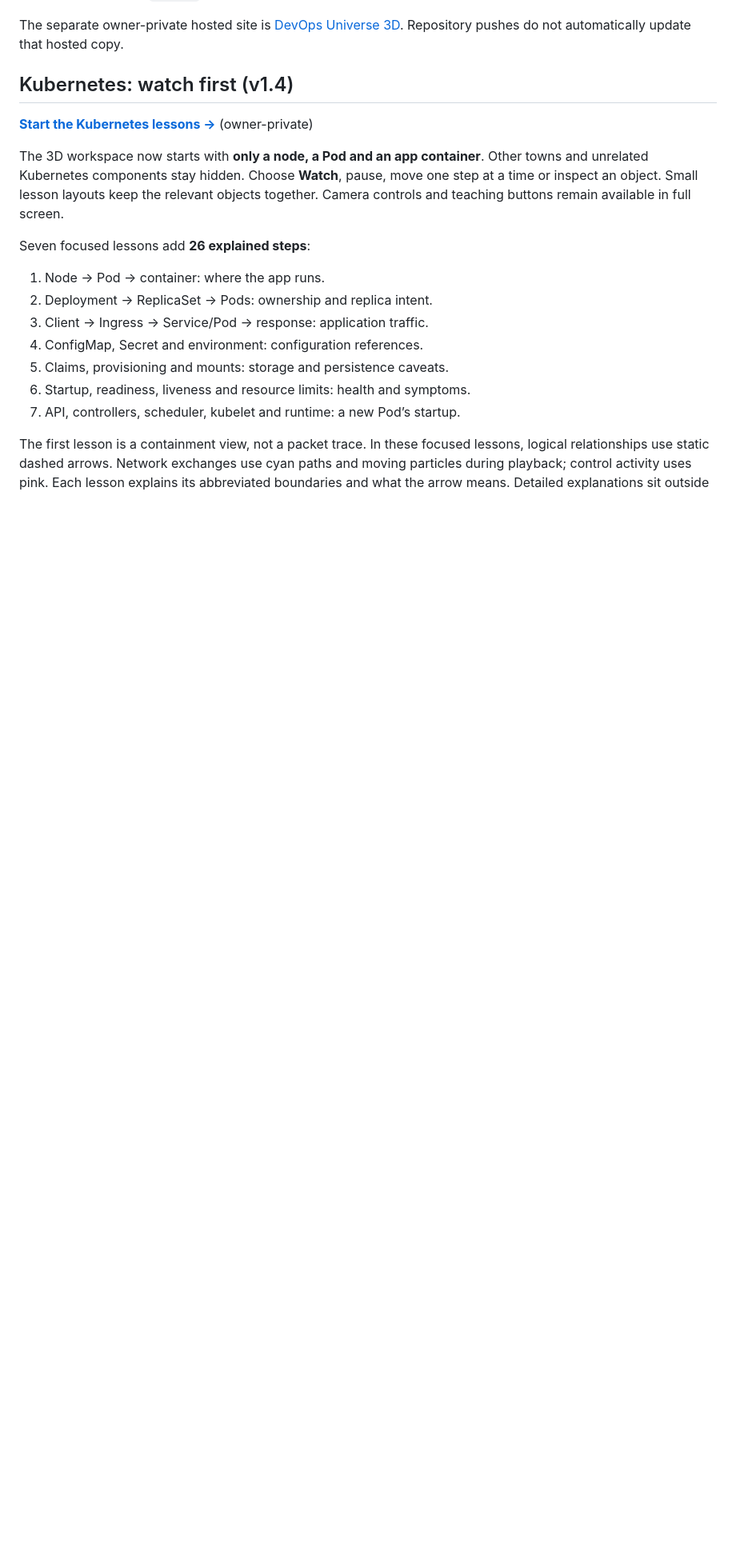
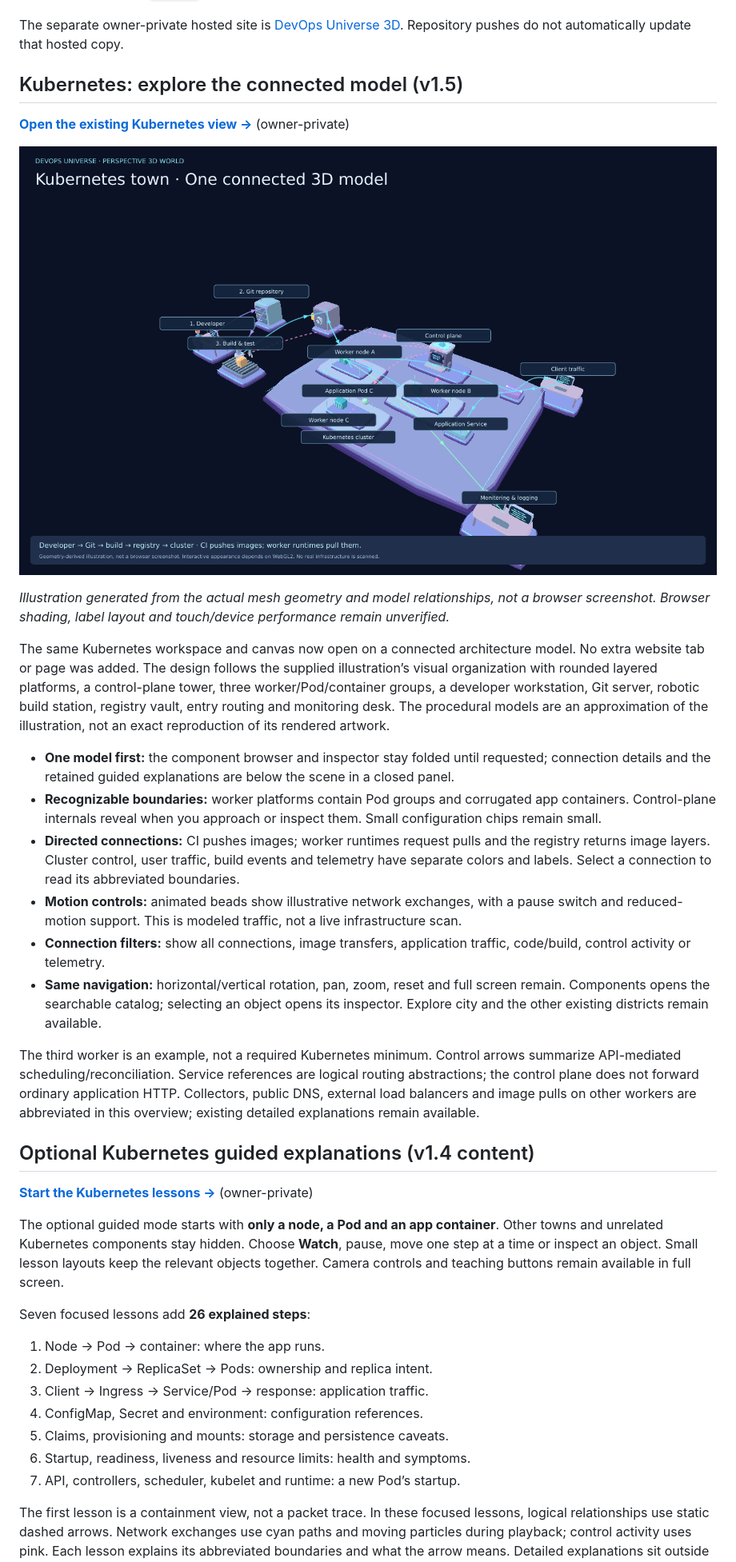
Before and after one commit to Vishnu063/devops-universe-3d, a Markdown page: README.md, the part around one of its changes. Shown at 80% size. Drawn GitHub-style; pictures changed too: docs/previews/kubernetes-reference-model.png (added); blank space fills up the shorter version.

Commit message:
Redesign the existing Kubernetes model with reference-style 3D assets and labeled architecture flows

```diff
--- a/README.md
+++ b/README.md
@@ -30,11 +30,30 @@ Open **http://localhost:8080**. No npm installation is required. Use an HTTP ser
 
 The separate owner-private hosted site is [DevOps Universe 3D](https://devops-universe-3d.vishnukushwaha63.chatgpt.site). Repository pushes do not automatically update that hosted copy.
 
-## Kubernetes: watch first (v1.4)
+## Kubernetes: explore the connected model (v1.5)
+
+**[Open the existing Kubernetes view →](https://devops-universe-3d.vishnukushwaha63.chatgpt.site/?world=kubernetes)** (owner-private)
+
+[![Geometry-derived overview of the reference-style Kubernetes model](docs/previews/kubernetes-reference-model.png)](https://devops-universe-3d.vishnukushwaha63.chatgpt.site/?world=kubernetes)
+
+*Illustration generated from the actual mesh geometry and model relationships, not a browser screenshot. Browser shading, label layout and touch/device performance remain unverified.*
+
+The same Kubernetes workspace and canvas now open on a connected architecture model. No extra website tab or page was added. The design follows the supplied illustration’s visual organization with rounded layered platforms, a control-plane tower, three worker/Pod/container groups, a developer workstation, Git server, robotic build station, registry vault, entry routing and monitoring desk. The procedural models are an approximation of the illustration, not an exact reproduction of its rendered artwork.
+
+- **One model first:** the component browser and inspector stay folded until requested; connection details and the retained guided explanations are below the scene in a closed panel.
+- **Recognizable boundaries:** worker platforms contain Pod groups and corrugated app containers. Control-plane internals reveal when you approach or inspect them. Small configuration chips remain small.
+- **Directed connections:** CI pushes images; worker runtimes request pulls and the registry returns image layers. Cluster control, user traffic, build events and telemetry have separate colors and labels. Select a connection to read its abbreviated boundaries.
+- **Motion controls:** animated beads show illustrative network exchanges, with a pause switch and reduced-motion support. This is modeled traffic, not a live infrastructure scan.
+- **Connection filters:** show all connections, image transfers, application traffic, code/build, control activity or telemetry.
+- **Same navigation:** horizontal/vertical rotation, pan, zoom, reset and full screen remain. Components opens the searchable catalog; selecting an object opens its inspector. Explore city and the other existing districts remain available.
+
+The third worker is an example, not a required Kubernetes minimum. Control arrows summarize API-mediated scheduling/reconciliation. Service references are logical routing abstractions; the control plane does not forward ordinary application HTTP. Collectors, public DNS, external load balancers and image pulls on other workers are abbreviated in this overview; existing detailed explanations remain available.
+
+## Optional Kubernetes guided explanations (v1.4 content)
 
 **[Start the Kubernetes lessons →](https://devops-universe-3d.vishnukushwaha63.chatgpt.site/?world=kubernetes)** (owner-private)
 
-The 3D workspace now starts with **only a node, a Pod and an app container**. Other towns and unrelated Kubernetes components stay hidden. Choose **Watch**, pause, move one step at a time or inspect an object. Small lesson layouts keep the relevant objects together. Camera controls and teaching buttons remain available in full screen.
+The optional guided mode starts with **only a node, a Pod and an app container**. Other towns and unrelated Kubernetes components stay hidden. Choose **Watch**, pause, move one step at a time or inspect an object. Small lesson layouts keep the relevant objects together. Camera controls and teaching buttons remain available in full screen.
 
 Seven focused lessons add **26 explained steps**:
 
```
Also changed, not shown: other parts of README.md (+6 -4 lines), VALIDATION.md (+10 -0 lines), 10 other files.
